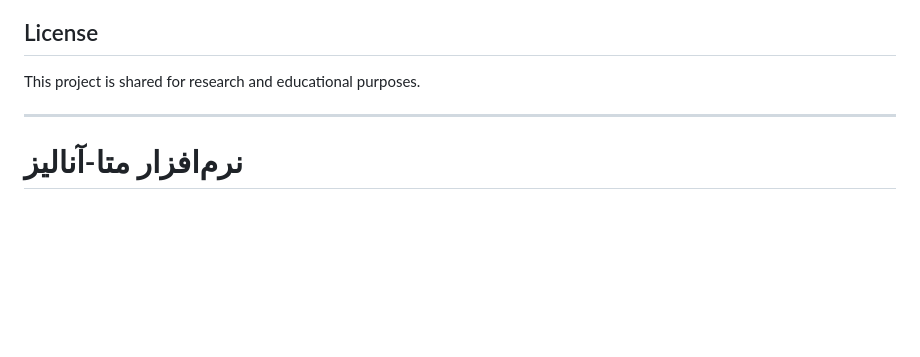
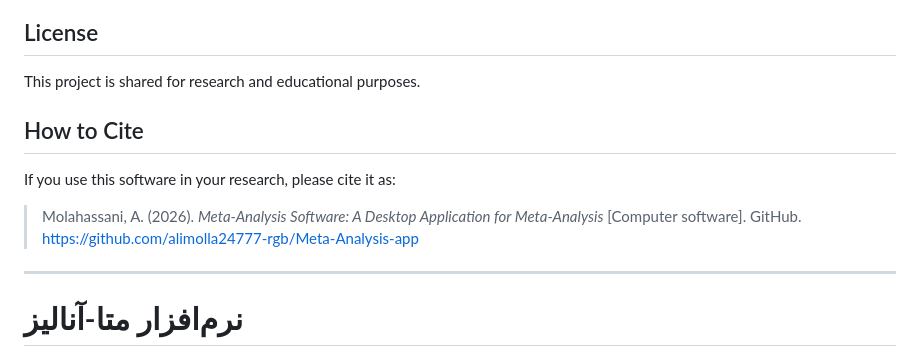
Before and after one commit to alimolla24777-rgb/Meta-Analysis-app, a Markdown page: README.md, the part around the change. GitHub-like rendering; blank space fills up the shorter version.

```diff
--- a/README.md
+++ b/README.md
@@ -35,6 +35,12 @@ This repository contains the application source code (`app_ui.R`, `app_server.R`
 
 This project is shared for research and educational purposes.
 
+
+## How to Cite
+
+If you use this software in your research, please cite it as:
+
+> Molahassani, A. (2026). *Meta-Analysis Software: A Desktop Application for Meta-Analysis* [Computer software]. GitHub. https://github.com/alimolla24777-rgb/Meta-Analysis-app
 ---
 
 # نرم‌افزار متا-آنالیز
```
